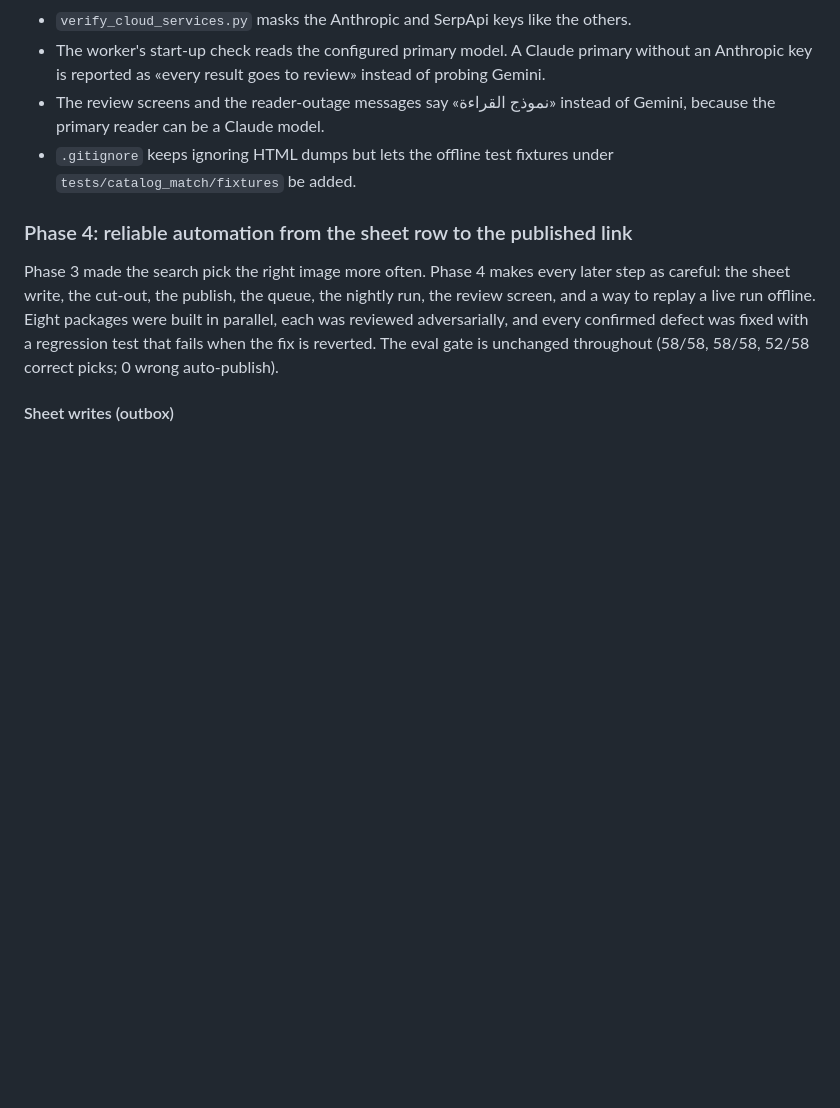
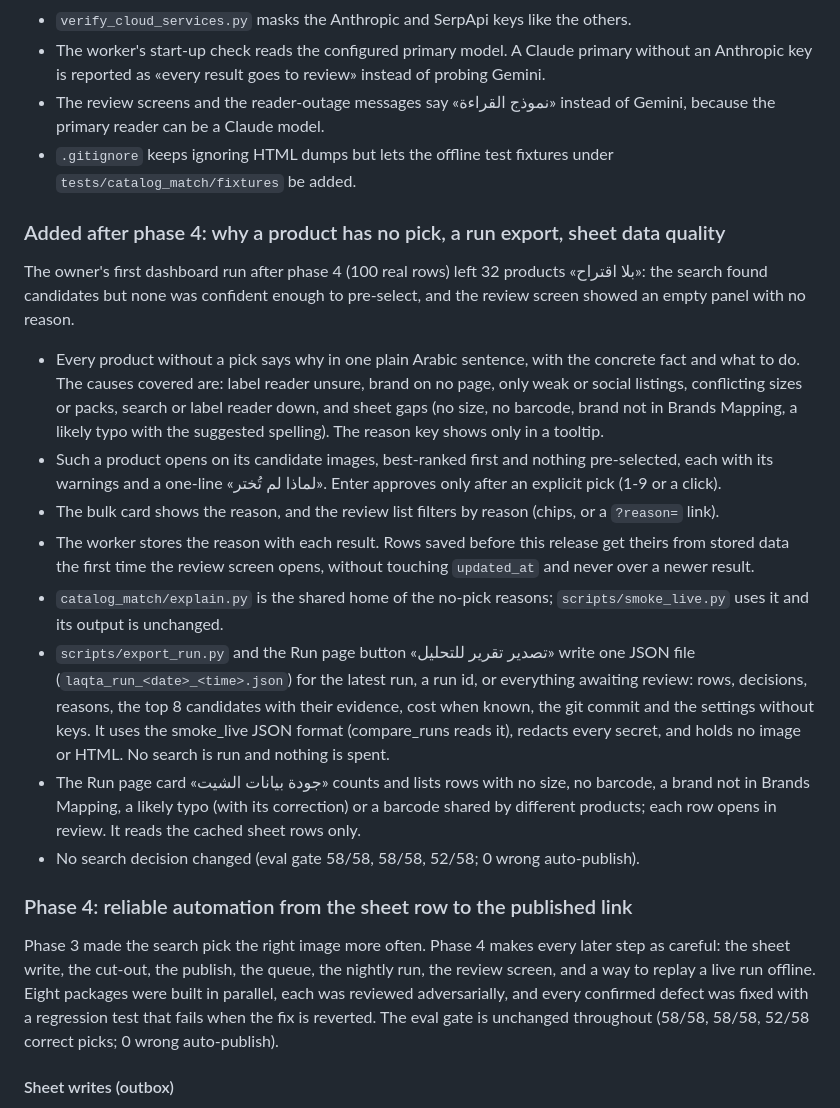
Before and after one commit to OsamaHamad123/product-image-automation-pipeline, a Markdown page: CHANGELOG.md, the part around the change. Drawn GitHub-style; blank space fills up the shorter version.

Commit message:
Docs: why a product has no pick, the run export, the sheet data-quality card
Co-Authored-By: Claude Opus 5.5 <noreply@anthropic.com>
Claude-Session: https://claude.ai/code/session_01B5Nayn67MbK185HByBDGaJ

```diff
--- a/CHANGELOG.md
+++ b/CHANGELOG.md
@@ -426,6 +426,32 @@ learned ever auto-publishes.
 - `.gitignore` keeps ignoring HTML dumps but lets the offline test fixtures under `tests/catalog_match/fixtures`
   be added.
 
+### Added after phase 4: why a product has no pick, a run export, sheet data quality
+
+The owner's first dashboard run after phase 4 (100 real rows) left 32 products «بلا اقتراح»: the search found
+candidates but none was confident enough to pre-select, and the review screen showed an empty panel with no reason.
+
+- Every product without a pick says why in one plain Arabic sentence, with the concrete fact and what to do. The
+  causes covered are: label reader unsure, brand on no page, only weak or social listings, conflicting sizes or
+  packs, search or label reader down, and sheet gaps (no size, no barcode, brand not in Brands Mapping, a likely
+  typo with the suggested spelling). The reason key shows only in a tooltip.
+- Such a product opens on its candidate images, best-ranked first and nothing pre-selected, each with its warnings
+  and a one-line «لماذا لم تُختر». Enter approves only after an explicit pick (1-9 or a click).
+- The bulk card shows the reason, and the review list filters by reason (chips, or a `?reason=` link).
+- The worker stores the reason with each result. Rows saved before this release get theirs from stored data the
+  first time the review screen opens, without touching `updated_at` and never over a newer result.
+- `catalog_match/explain.py` is the shared home of the no-pick reasons; `scripts/smoke_live.py` uses it and its
+  output is unchanged.
+- `scripts/export_run.py` and the Run page button «تصدير تقرير للتحليل» write one JSON file
+  (`laqta_run_<date>_<time>.json`) for the latest run, a run id, or everything awaiting review: rows, decisions,
+  reasons, the top 8 candidates with their evidence, cost when known, the git commit and the settings without keys.
+  It uses the smoke_live JSON format (compare_runs reads it), redacts every secret, and holds no image or HTML. No
+  search is run and nothing is spent.
+- The Run page card «جودة بيانات الشيت» counts and lists rows with no size, no barcode, a brand not in Brands
+  Mapping, a likely typo (with its correction) or a barcode shared by different products; each row opens in review.
+  It reads the cached sheet rows only.
+- No search decision changed (eval gate 58/58, 58/58, 52/58; 0 wrong auto-publish).
+
 ### Phase 4: reliable automation from the sheet row to the published link
 
 Phase 3 made the search pick the right image more often. Phase 4 makes every later step as careful: the
```
Also changed, not shown: docs/walkthrough.md (+16 -0 lines).
